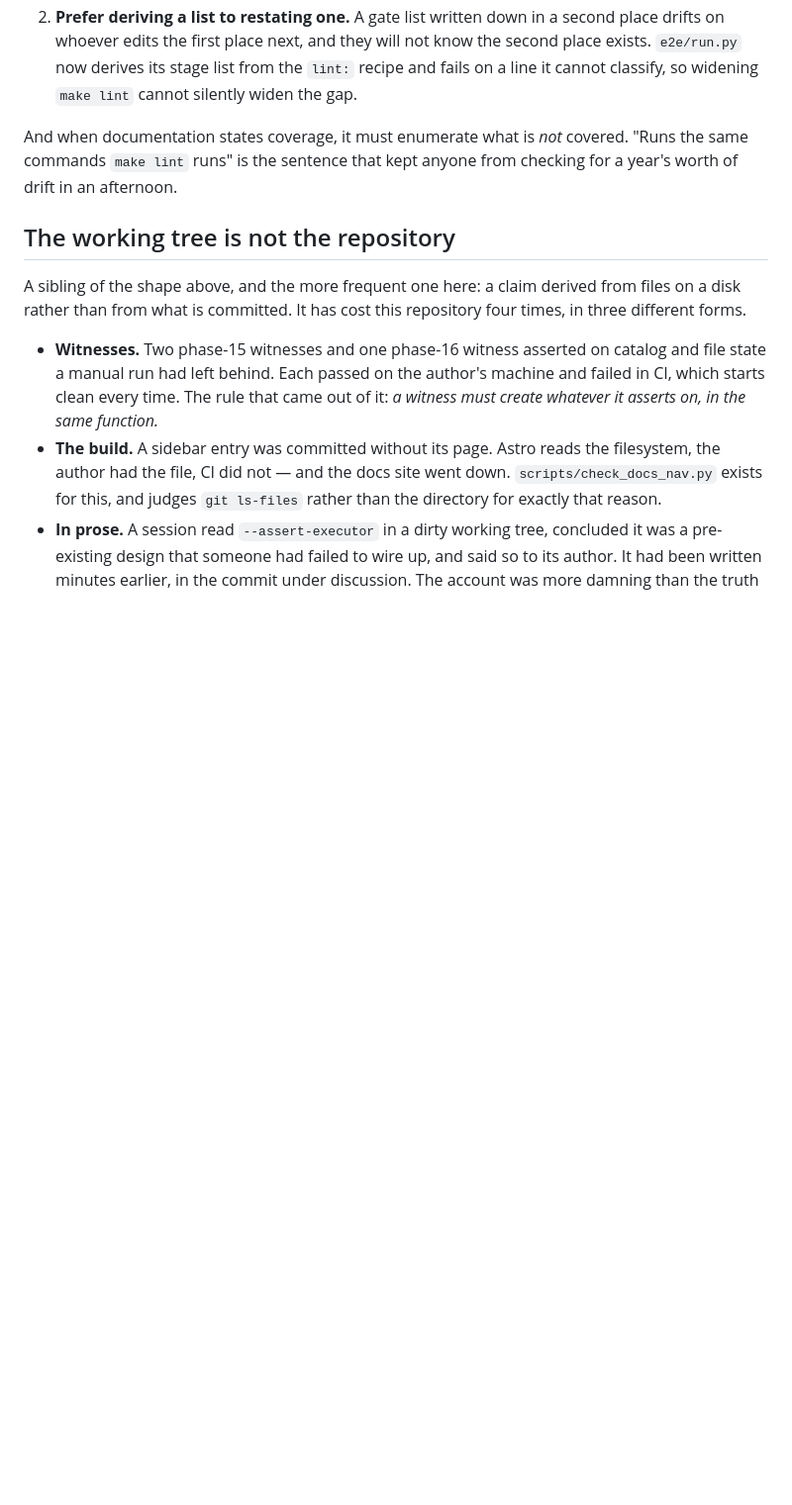
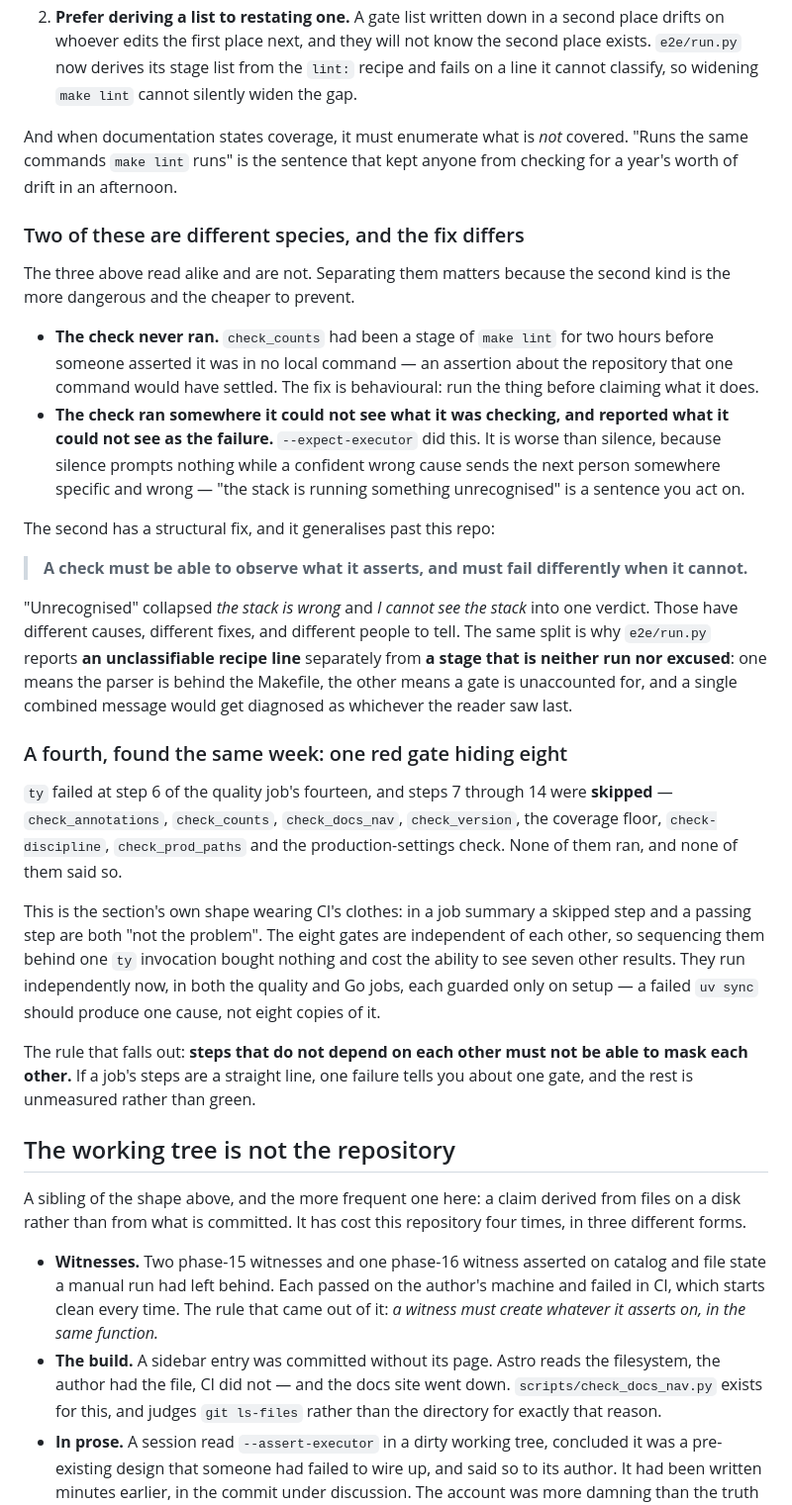
Before and after one commit to calvinchengx/data-agent-service, a Markdown page: docs/11-ci.md, the part around the change. Shown at 99% size. Rendered like a GitHub page; blank space fills up the shorter version.

Commit message:
Two species in one section, and a fourth instance CI supplied itself
The three cases under "A gate that reports on less than it claims" read alike
and are not. Splitting them because the fixes differ and the second kind is
both worse and cheaper to prevent:

  the check never ran                     -> behavioural: run it before
                                             claiming what it does
  the check ran where it could not see,   -> structural, and general
  and reported that as the failure

The second is worse than silence. Silence prompts nothing; a confident wrong
cause sends the next person somewhere specific and wrong. "The stack is
running something unrecognised" is a sentence you act on, and it meant "I
cannot see the stack".

So the rule, which is calvin-2f's finding stated generally: a check must be
able to observe what it asserts, and must fail differently when it cannot.
That is also why e2e/run.py reports an unclassifiable recipe line separately
from a stage that is neither run nor excused -- one means the parser is behind
the Makefile, the other means a gate is unaccounted for, and one combined
message gets diagnosed as whichever the reader saw last.

The fourth instance the section was missing arrived while it was being
written: ty failed at step 6 of 14 and steps 7-14 were SKIPPED -- eight
independent gates, none run, none saying so. The section's own shape in CI's
clothes, because in a job summary a skipped step and a passing step are both
"not the problem". Sequencing independent gates behind one invocation bought
nothing and cost seven results.

Written here rather than by the session that found the executor case, at their
offer.

```diff
--- a/docs/11-ci.md
+++ b/docs/11-ci.md
@@ -264,6 +264,52 @@ And when documentation states coverage, it must enumerate what is *not*
 covered. "Runs the same commands `make lint` runs" is the sentence that kept
 anyone from checking for a year's worth of drift in an afternoon.
 
+### Two of these are different species, and the fix differs
+
+The three above read alike and are not. Separating them matters because the
+second kind is the more dangerous and the cheaper to prevent.
+
+* **The check never ran.** `check_counts` had been a stage of `make lint` for
+  two hours before someone asserted it was in no local command — an assertion
+  about the repository that one command would have settled. The fix is
+  behavioural: run the thing before claiming what it does.
+* **The check ran somewhere it could not see what it was checking, and
+  reported what it could not see as the failure.** `--expect-executor` did
+  this. It is worse than silence, because silence prompts nothing while a
+  confident wrong cause sends the next person somewhere specific and wrong —
+  "the stack is running something unrecognised" is a sentence you act on.
+
+The second has a structural fix, and it generalises past this repo:
+
+> **A check must be able to observe what it asserts, and must fail differently
+> when it cannot.**
+
+"Unrecognised" collapsed *the stack is wrong* and *I cannot see the stack*
+into one verdict. Those have different causes, different fixes, and different
+people to tell. The same split is why `e2e/run.py` reports **an unclassifiable
+recipe line** separately from **a stage that is neither run nor excused**: one
+means the parser is behind the Makefile, the other means a gate is unaccounted
+for, and a single combined message would get diagnosed as whichever the reader
+saw last.
+
+### A fourth, found the same week: one red gate hiding eight
+
+`ty` failed at step 6 of the quality job's fourteen, and steps 7 through 14
+were **skipped** — `check_annotations`, `check_counts`, `check_docs_nav`,
+`check_version`, the coverage floor, `check-discipline`, `check_prod_paths`
+and the production-settings check. None of them ran, and none of them said so.
+
+This is the section's own shape wearing CI's clothes: in a job summary a
+skipped step and a passing step are both "not the problem". The eight gates
+are independent of each other, so sequencing them behind one `ty` invocation
+bought nothing and cost the ability to see seven other results. They run
+independently now, in both the quality and Go jobs, each guarded only on
+setup — a failed `uv sync` should produce one cause, not eight copies of it.
+
+The rule that falls out: **steps that do not depend on each other must not be
+able to mask each other.** If a job's steps are a straight line, one failure
+tells you about one gate, and the rest is unmeasured rather than green.
+
 ## The working tree is not the repository
 
 A sibling of the shape above, and the more frequent one here: a claim derived
```
